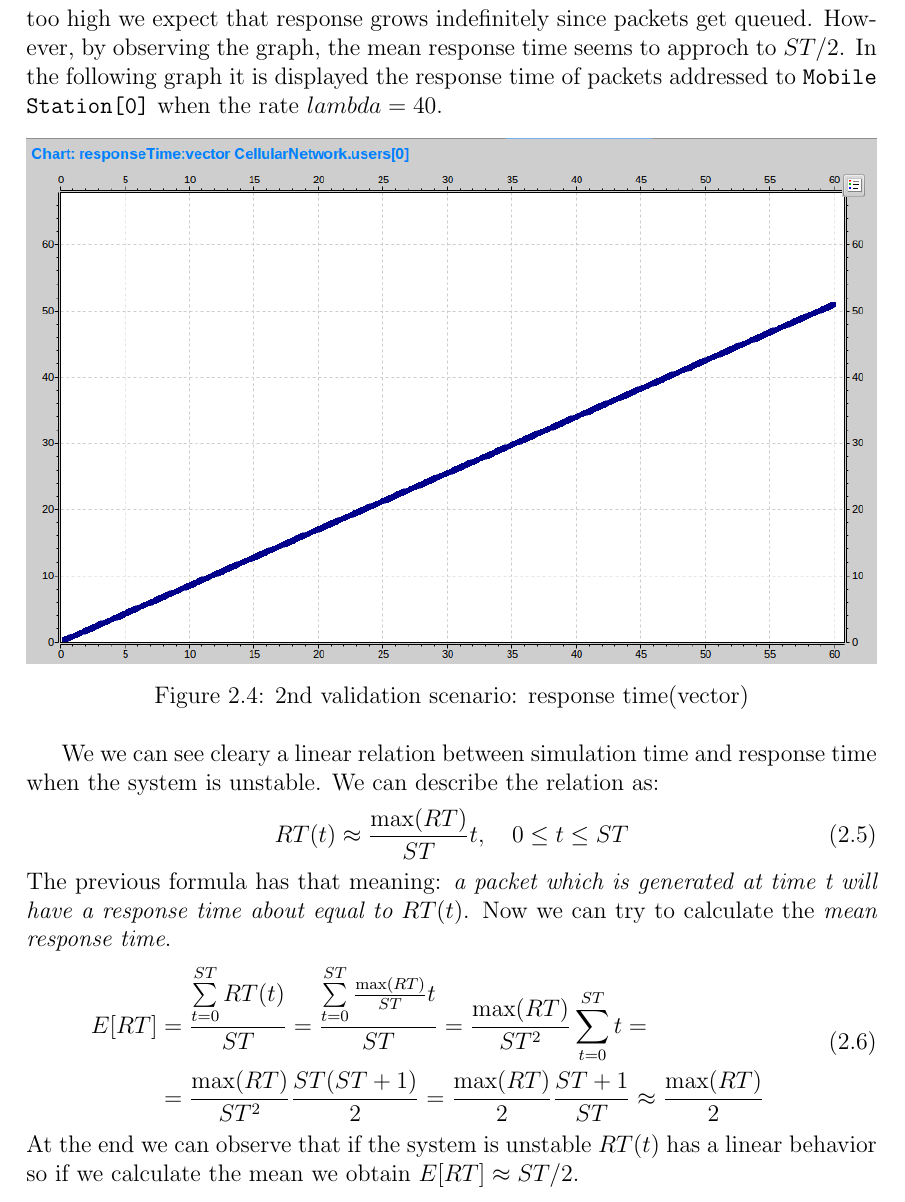
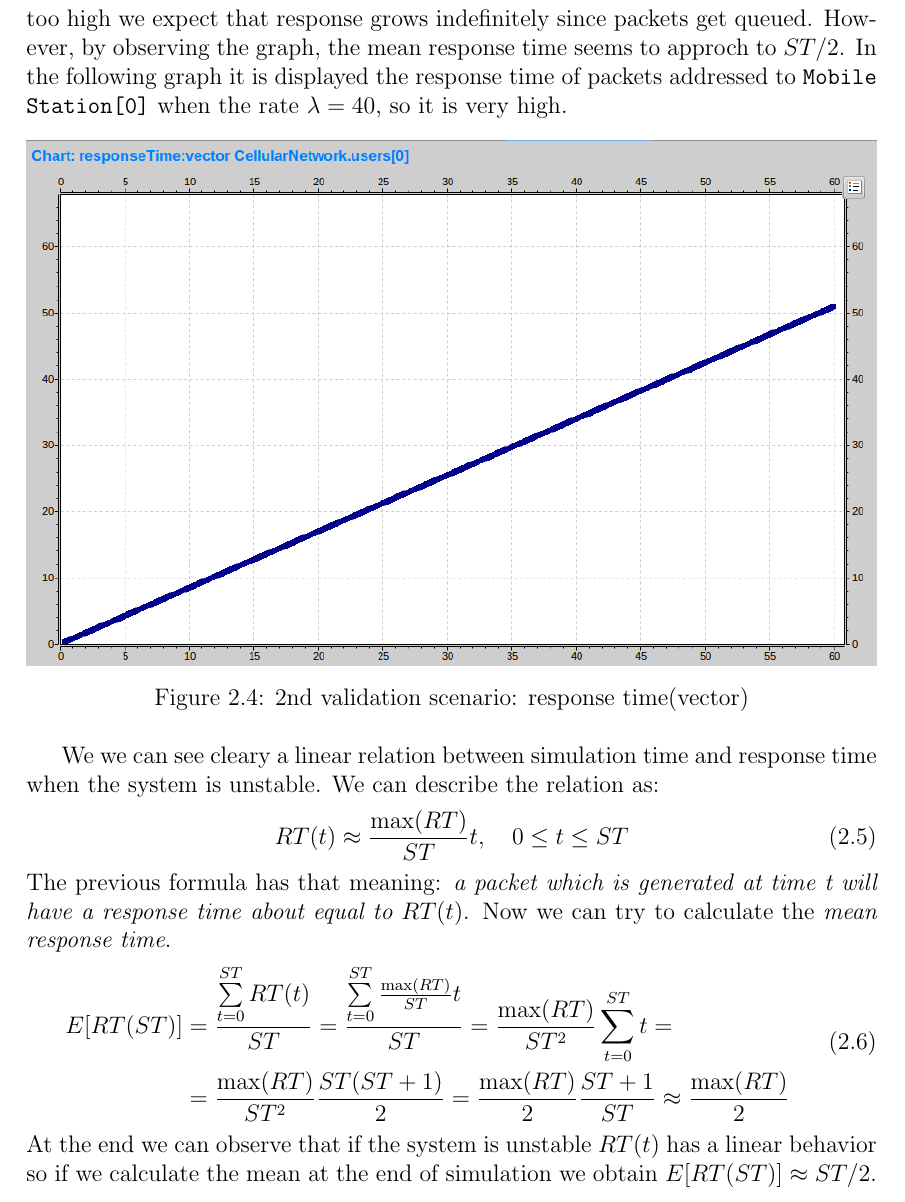
Before and after one commit to vconsales/RoundRobin-Cellular-Network, a LaTeX document (docs/maindoc/RRcellNet.tex, which reads docs/maindoc/chapters/validation.tex): part of page 10 of 10, cut so that both start at the same text. Compiled offline with pdfLaTeX.

Commit message:
[DOC]slight changes

```diff
--- a/docs/maindoc/chapters/validation.tex
+++ b/docs/maindoc/chapters/validation.tex
@@ -63,7 +63,7 @@ When \(\lambda = 10 \) the input flow is \(th_{in}^{0} = th_{in}^{1} = (40 \time
   \label{fig:2nd validation scenario: mean RB count}
 \end{figure}
 By math the mean RB would be \(\#RB / 2 = 12.5 \) but the number of RB assigned per user is slightly different since, on average, 11 RBs are assigned to \texttt{Mobile User[0]} and 13 RBs are assigned to \texttt{Mobile User[1]}. This oddness is due to fragmentation of packet. In our simple model infact packets can not be fragmented so if a packet does not fill inside the last RB this RB is lost and it assigned to the next user. Note that in validation scenarios everything is fixed, also packet dimension, so there could be strangeness like that. However we can say that our model is quite accurate and can be used to simulate the network in more complex scenarios.
-There is another strange behavior that involves response time. When the input traffic is too high we expect that response grows indefinitely since packets get queued. However, by observing the graph, the mean response time seems to approch to \(ST/2\). In the following graph it is displayed the response time of packets addressed to \texttt{Mobile Station[0]} when the rate \(lambda = 40\).
+There is another strange behavior that involves response time. When the input traffic is too high we expect that response grows indefinitely since packets get queued. However, by observing the graph, the mean response time seems to approch to \(ST/2\). In the following graph it is displayed the response time of packets addressed to \texttt{Mobile Station[0]} when the rate \(\lambda = 40\), so it is very high.
 \begin{figure}[H]
   \includegraphics[width=1\textwidth]{images/response-timeVec}
   \caption{2nd validation scenario: response time(vector)}
@@ -76,8 +76,8 @@ We we can see cleary a linear relation between simulation time and response time
 The previous formula has that meaning: \textit{a packet which is generated at time t will have a response time about equal to \(RT(t)\)}. Now we can try to calculate the \textit{mean response time}.
 \begin{equation}
 \begin{split}
-E[RT] &= \frac{\sum\limits^{ST}_{t=0} RT(t)}{ST} = \frac{\sum\limits^{ST}_{t=0} \frac{\max(RT)}{ST}t}{ST} = \frac{\max(RT)}{ST^2}\sum\limits^{ST}_{t=0}t =
+E[RT(ST)] &= \frac{\sum\limits^{ST}_{t=0} RT(t)}{ST} = \frac{\sum\limits^{ST}_{t=0} \frac{\max(RT)}{ST}t}{ST} = \frac{\max(RT)}{ST^2}\sum\limits^{ST}_{t=0}t =
 	\\ &= \frac{\max(RT)}{ST^2}\frac{ST(ST+1)}{2} = \frac{\max(RT)}{2}\frac{ST+1}{ST} \approx \frac{\max(RT)}{2}
 \end{split}
 \end{equation}
-At the end we can observe that if the system is unstable \(RT(t)\) has a linear behavior so if we calculate the mean we obtain \(E[RT] \approx ST/2\).
+At the end we can observe that if the system is unstable \(RT(t)\) has a linear behavior so if we calculate the mean at the end of simulation we obtain \(E[RT(ST)] \approx ST/2\).
```
Also changed, not shown: docs/maindoc/RRcellNet.pdf.
